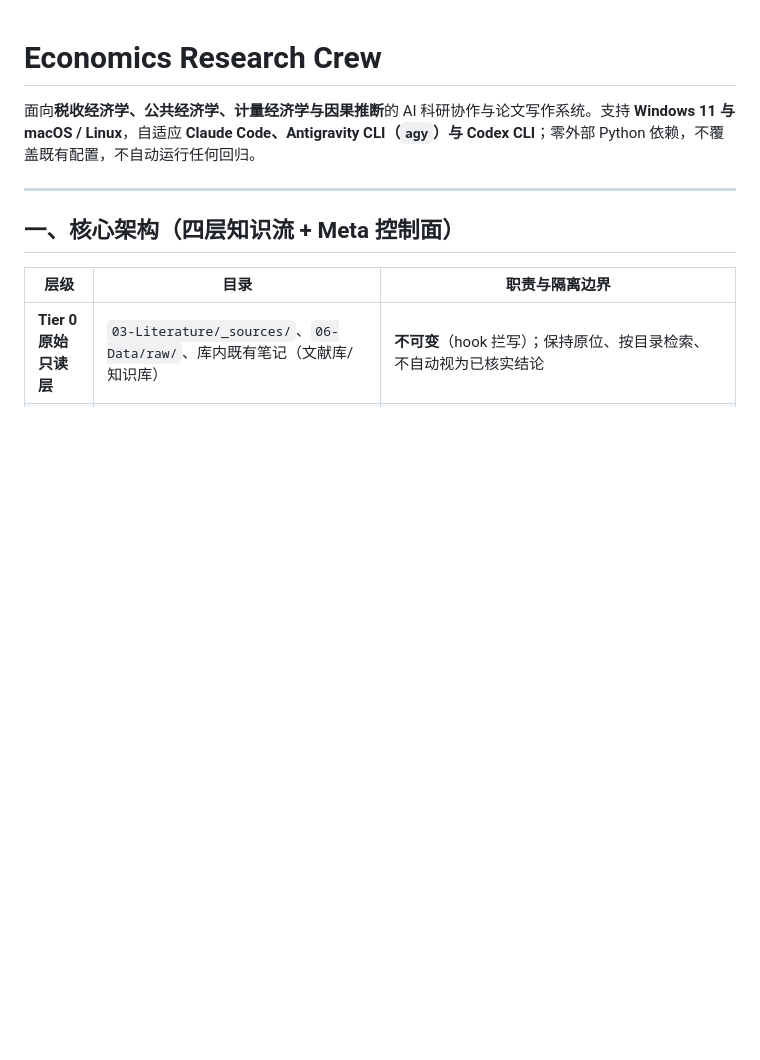
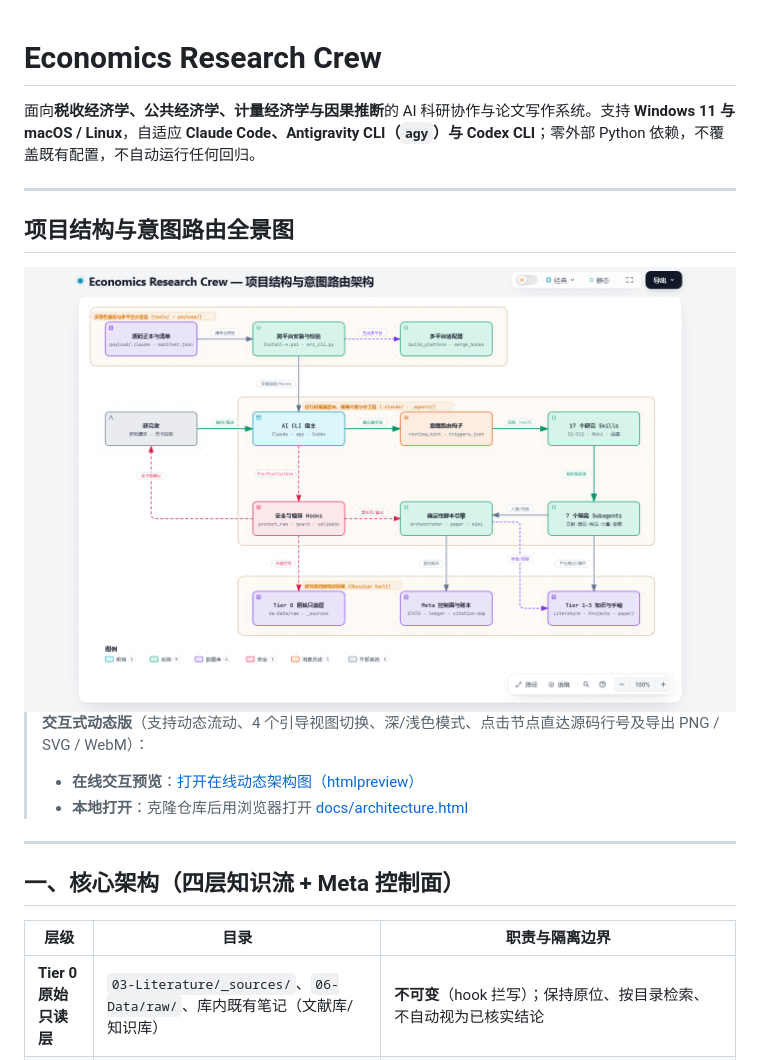
Before and after one commit to shjzzzz/Economics-Research-Crew, a Markdown page: README.md, the part around the change. Rendered like a GitHub page; pictures changed too: docs/architecture.png (added); blank space fills up the shorter version.

Commit message:
Docs: embed interactive architecture & routing diagram in README

```diff
--- a/README.md
+++ b/README.md
@@ -1,6 +1,22 @@
 # Economics Research Crew
 
 面向**税收经济学、公共经济学、计量经济学与因果推断**的 AI 科研协作与论文写作系统。支持 **Windows 11 与 macOS / Linux**，自适应 **Claude Code、Antigravity CLI（`agy`）与 Codex CLI**；零外部 Python 依赖，不覆盖既有配置，不自动运行任何回归。
+
+---
+
+## 项目结构与意图路由全景图
+
+<a href="docs/architecture.html">
+  <picture>
+    <source media="(prefers-color-scheme: dark)" srcset="docs/architecture-dark.png">
+    <source media="(prefers-color-scheme: light)" srcset="docs/architecture.png">
+    <img alt="Economics Research Crew — 项目结构与意图路由架构" src="docs/architecture.png">
+  </picture>
+</a>
+
+> **交互式动态版**（支持动态流动、4 个引导视图切换、深/浅色模式、点击节点直达源码行号及导出 PNG / SVG / WebM）：
+> - **在线交互预览**：[打开在线动态架构图（htmlpreview）](https://htmlpreview.github.io/?https://github.com/shjzzzz/Economics-Research-Crew/blob/main/docs/architecture.html)
+> - **本地打开**：克隆仓库后用浏览器打开 [docs/architecture.html](docs/architecture.html)
 
 ---
 
```
Also changed, not shown: docs/architecture-dark.png (added), 2 other files.
